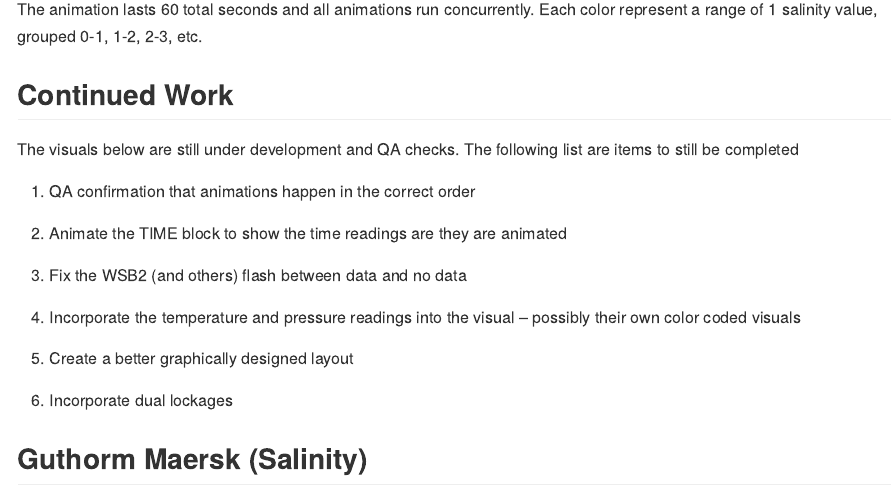
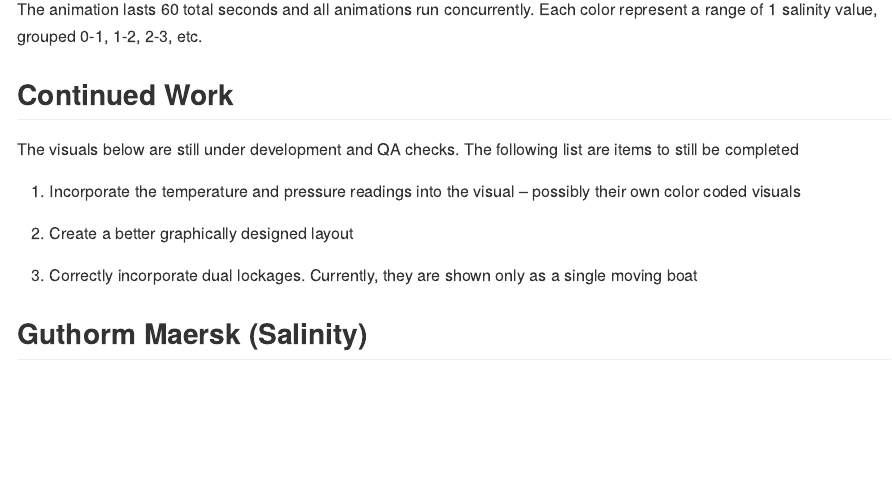
Before and after one commit to MVR-GIS/Panama_Infographic, an R Markdown document (README.Rmd): the page in a window 1100 px wide, from 1780 px down. The pictures show the output file README.md that the author committed with the source, drawn offline in the style of GitHub.

Commit message:
fixed no data flash, updated readme

```diff
--- a/README.Rmd
+++ b/README.Rmd
@@ -46,17 +46,12 @@
 ## Continued Work
 The visuals below are still under development and QA checks. The following list are items to still be completed
 
-1. QA confirmation that animations happen in the correct order
 
-2. Animate the TIME block to show the time readings are they are animated
+1. Incorporate the temperature and pressure readings into the visual -- possibly their own color coded visuals
 
-3. Fix the WSB2 (and others) flash between data and no data
+2. Create a better graphically designed layout
 
-4. Incorporate the temperature and pressure readings into the visual -- possibly their own color coded visuals
-
-5. Create a better graphically designed layout
-
-6. Incorporate dual lockages
+3. Correctly incorporate dual lockages. Currently, they are shown only as a single moving boat
 
 ## Guthorm Maersk (Salinity)
 ![Panama Lock Cross Section](man/figures/GUTHORM MAERSK_total_new.svg)
```
Also changed, not shown: final_animation_steps.Rmd (+8 -1 lines), README.md, 3 other files.
